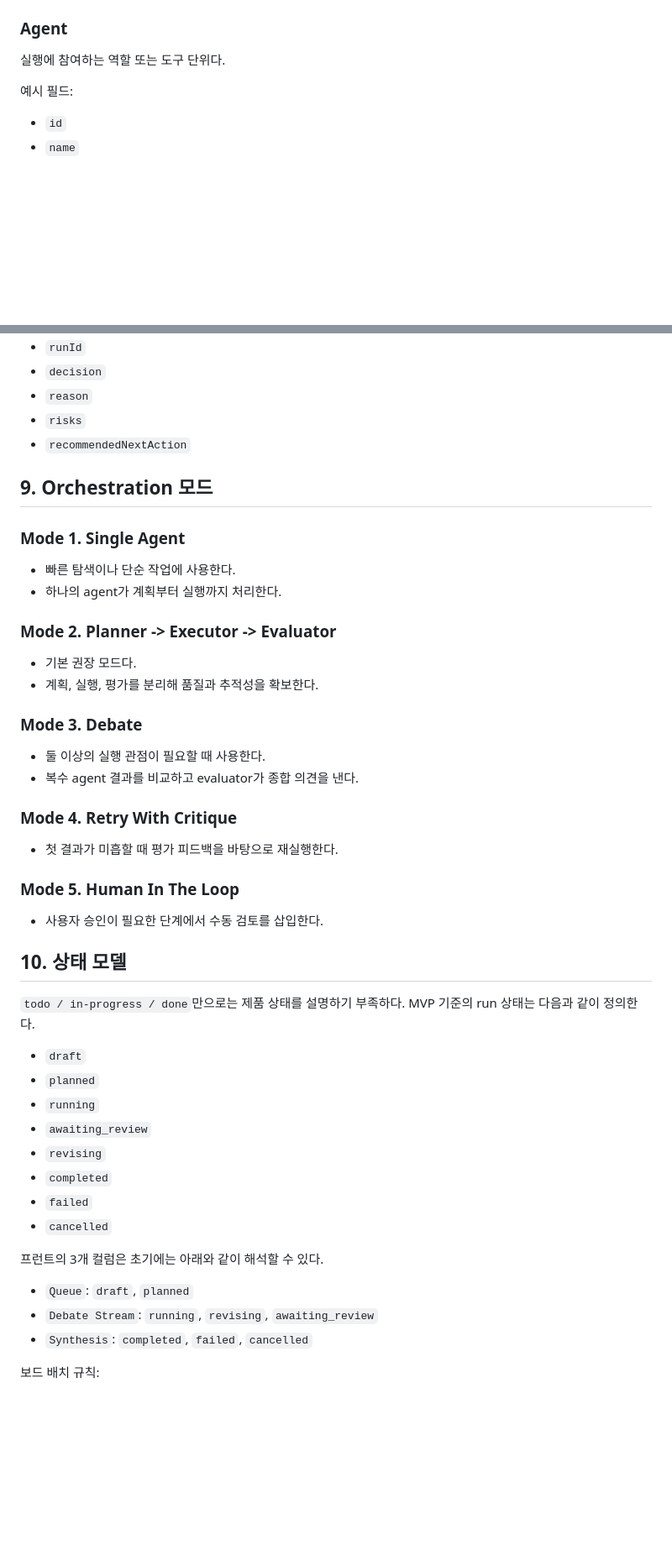
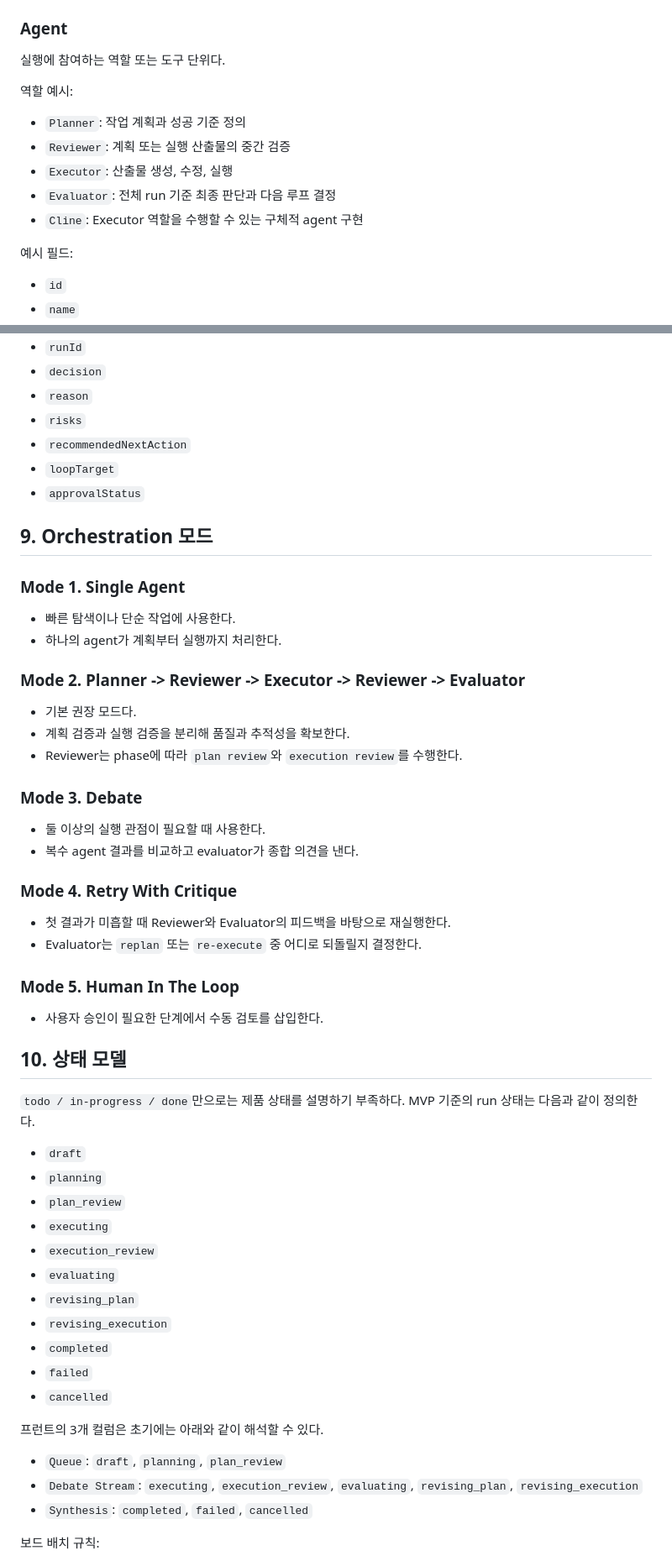
Before and after one commit to kalstein00/KanbanWithCline, a Markdown page: doc/PRODUCT-PRD.md, 2 parts joined by grey strips. Shown at 84% size. Rendered like a GitHub page; blank space fills up the shorter version.

```diff
--- a/doc/PRODUCT-PRD.md
+++ b/doc/PRODUCT-PRD.md
@@ -135,6 +141,14 @@
 ### Agent
 
 실행에 참여하는 역할 또는 도구 단위다.
+
+역할 예시:
+
+- `Planner`: 작업 계획과 성공 기준 정의
+- `Reviewer`: 계획 또는 실행 산출물의 중간 검증
+- `Executor`: 산출물 생성, 수정, 실행
+- `Evaluator`: 전체 run 기준 최종 판단과 다음 루프 결정
+- `Cline`: Executor 역할을 수행할 수 있는 구체적 agent 구현
 
 예시 필드:
 
@@ -203,6 +217,8 @@ Run 내부의 세부 실행 단계다.
 - `reason`
 - `risks`
 - `recommendedNextAction`
+- `loopTarget`
+- `approvalStatus`
 
 ## 9. Orchestration 모드
 
@@ -211,10 +227,11 @@ Run 내부의 세부 실행 단계다.
 - 빠른 탐색이나 단순 작업에 사용한다.
 - 하나의 agent가 계획부터 실행까지 처리한다.
 
-### Mode 2. Planner -> Executor -> Evaluator
+### Mode 2. Planner -> Reviewer -> Executor -> Reviewer -> Evaluator
 
 - 기본 권장 모드다.
-- 계획, 실행, 평가를 분리해 품질과 추적성을 확보한다.
+- 계획 검증과 실행 검증을 분리해 품질과 추적성을 확보한다.
+- Reviewer는 phase에 따라 `plan review`와 `execution review`를 수행한다.
 
 ### Mode 3. Debate
 
@@ -223,7 +240,8 @@ Run 내부의 세부 실행 단계다.
 
 ### Mode 4. Retry With Critique
 
-- 첫 결과가 미흡할 때 평가 피드백을 바탕으로 재실행한다.
+- 첫 결과가 미흡할 때 Reviewer와 Evaluator의 피드백을 바탕으로 재실행한다.
+- Evaluator는 `replan` 또는 `re-execute` 중 어디로 되돌릴지 결정한다.
 
 ### Mode 5. Human In The Loop
 
@@ -234,18 +252,21 @@ Run 내부의 세부 실행 단계다.
 `todo / in-progress / done`만으로는 제품 상태를 설명하기 부족하다. MVP 기준의 run 상태는 다음과 같이 정의한다.
 
 - `draft`
-- `planned`
-- `running`
-- `awaiting_review`
-- `revising`
+- `planning`
+- `plan_review`
+- `executing`
+- `execution_review`
+- `evaluating`
+- `revising_plan`
+- `revising_execution`
 - `completed`
 - `failed`
 - `cancelled`
 
 프런트의 3개 컬럼은 초기에는 아래와 같이 해석할 수 있다.
 
-- `Queue`: `draft`, `planned`
-- `Debate Stream`: `running`, `revising`, `awaiting_review`
+- `Queue`: `draft`, `planning`, `plan_review`
+- `Debate Stream`: `executing`, `execution_review`, `evaluating`, `revising_plan`, `revising_execution`
 - `Synthesis`: `completed`, `failed`, `cancelled`
 
 보드 배치 규칙:
```
Also changed, not shown: other parts of doc/PRODUCT-PRD.md (+35 -20 lines).
